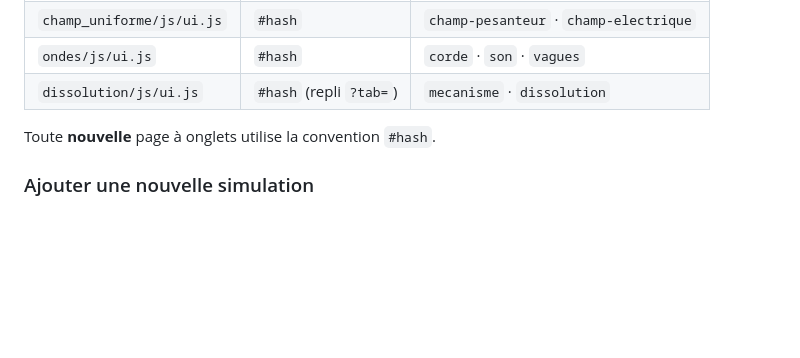
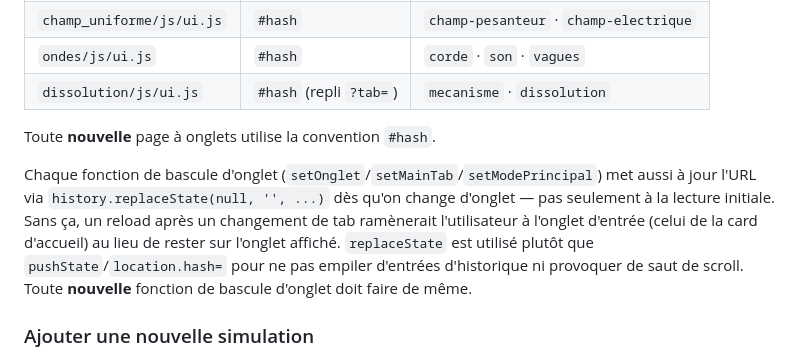
Before and after one commit to Berdous-pc/simulations-physique, a Markdown page: CONTEXTE_PROJET.md, the part around the change. GitHub-like rendering; blank space fills up the shorter version.

Commit message:
Documente la persistance de l'onglet actif dans l'URL

```diff
--- a/CONTEXTE_PROJET.md
+++ b/CONTEXTE_PROJET.md
@@ -465,6 +465,8 @@ Les simulations avec plusieurs onglets lisent un paramètre au chargement pour o
 
 Toute **nouvelle** page à onglets utilise la convention `#hash`.
 
+Chaque fonction de bascule d'onglet (`setOnglet`/`setMainTab`/`setModePrincipal`) met aussi à jour l'URL via `history.replaceState(null, '', ...)` dès qu'on change d'onglet — pas seulement à la lecture initiale. Sans ça, un reload après un changement de tab ramènerait l'utilisateur à l'onglet d'entrée (celui de la card d'accueil) au lieu de rester sur l'onglet affiché. `replaceState` est utilisé plutôt que `pushState`/`location.hash=` pour ne pas empiler d'entrées d'historique ni provoquer de saut de scroll. Toute **nouvelle** fonction de bascule d'onglet doit faire de même.
+
 ### Ajouter une nouvelle simulation
 
 1. Créer la(les) carte(s) dans `index.html` avec les bons attributs `data-*`
```
